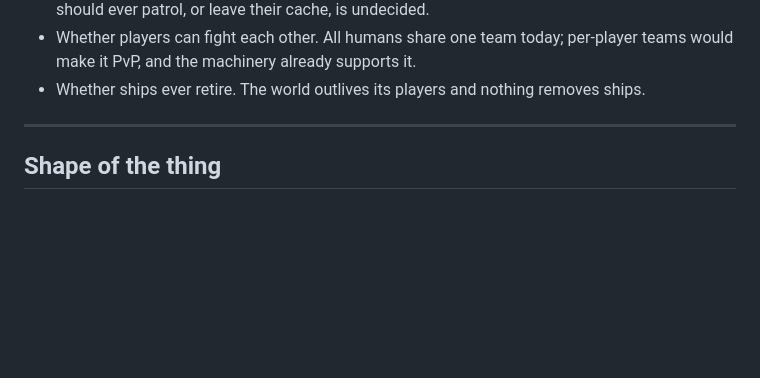
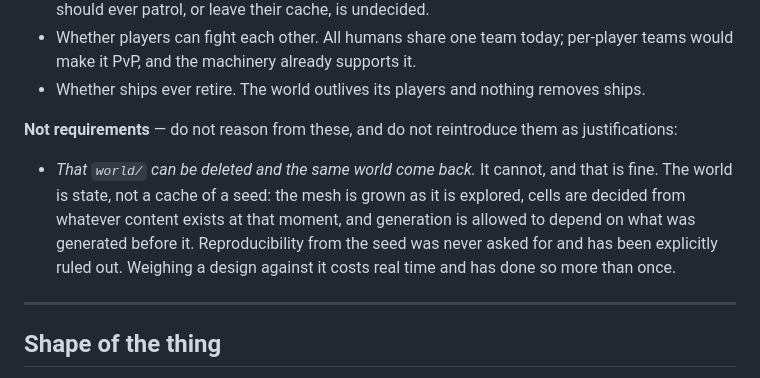
Before and after one commit to shieldsbetter/ragtag, a Markdown page: CLAUDE.md, the part around the change. GitHub-like rendering; blank space fills up the shorter version.

Commit message:
Record what is not a requirement, so it stops costing time
Reproducibility of the world from its seed was never asked for and has
been ruled out twice. It nonetheless came back as the justification for a
design choice, which is the second time an invented requirement has been
used to argue for extra machinery. Writing it down as an explicit
non-requirement is cheaper than relitigating it.

Co-Authored-By: Claude Opus 5 (1M context) <noreply@anthropic.com>
Claude-Session: https://claude.ai/code/session_01B99fmT3HUQ5JLY7qLw7XZm

```diff
--- a/CLAUDE.md
+++ b/CLAUDE.md
@@ -65,6 +65,15 @@ only ever be a bonus on top of something that works everywhere.
 - Whether players can fight each other. All humans share one team today; per-player
   teams would make it PvP, and the machinery already supports it.
 - Whether ships ever retire. The world outlives its players and nothing removes ships.
+
+**Not requirements** — do not reason from these, and do not reintroduce them as
+justifications:
+- *That `world/` can be deleted and the same world come back.* It cannot, and that is
+  fine. The world is state, not a cache of a seed: the mesh is grown as it is explored,
+  cells are decided from whatever content exists at that moment, and generation is
+  allowed to depend on what was generated before it. Reproducibility from the seed was
+  never asked for and has been explicitly ruled out. Weighing a design against it costs
+  real time and has done so more than once.
 
 ---
 
```
